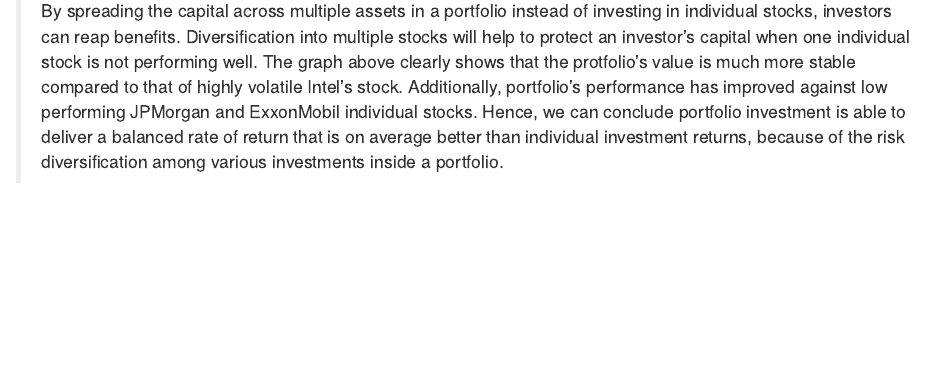
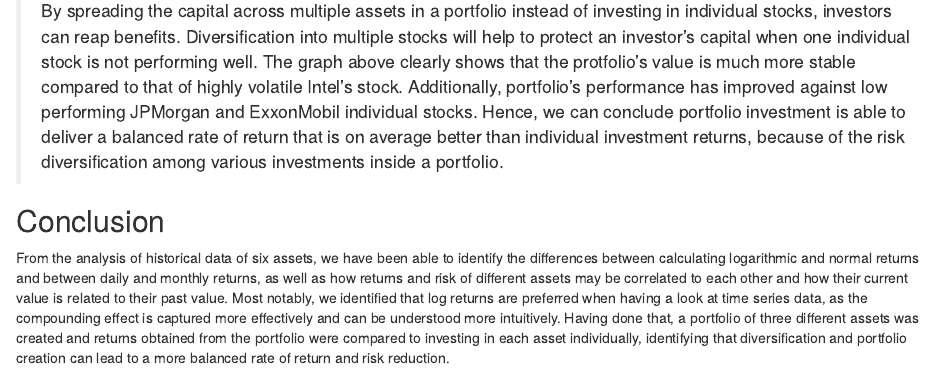
Before and after one commit to zhiconghu/AM14_Group6, an R Markdown document (Group6_Assignment1.Rmd): the page in a window 1100 px wide, from 4970 px down. Rendered offline with R 4.5, knitr and Pandoc, with nearby package versions; some code elsewhere in the file could not run offline.

Commit message:
Update Group6_Assignment1.Rmd

````diff
--- a/Group6_Assignment1.Rmd
+++ b/Group6_Assignment1.Rmd
@@ -483,3 +483,7 @@
 ```
 
 > By spreading the capital across multiple assets in a portfolio instead of investing in individual stocks, investors can reap benefits. Diversification into multiple stocks will help to protect an investor's capital when one individual stock is not performing well. The graph above clearly shows that the protfolio's value is much more stable compared to that of highly volatile Intel's stock. Additionally, portfolio's performance has improved against low performing JPMorgan and ExxonMobil individual stocks. Hence, we can conclude portfolio investment is able to deliver a balanced rate of return that is on average better than individual investment returns, because of the risk diversification among various investments inside a portfolio.
+
+## Conclusion
+
+From the analysis of historical data of six assets, we have been able to identify the differences between calculating logarithmic and normal returns and between daily and monthly returns, as well as how returns and risk of different assets may be correlated to each other and how their current value is related to their past value. Most notably, we identified that log returns are preferred when having a look at time series data, as the compounding effect is captured more effectively and can be understood more intuitively. Having done that, a portfolio of three different assets was created and returns obtained from the portfolio were compared to investing in each asset individually, identifying that diversification and portfolio creation can lead to a more balanced rate of return and risk reduction.
````
